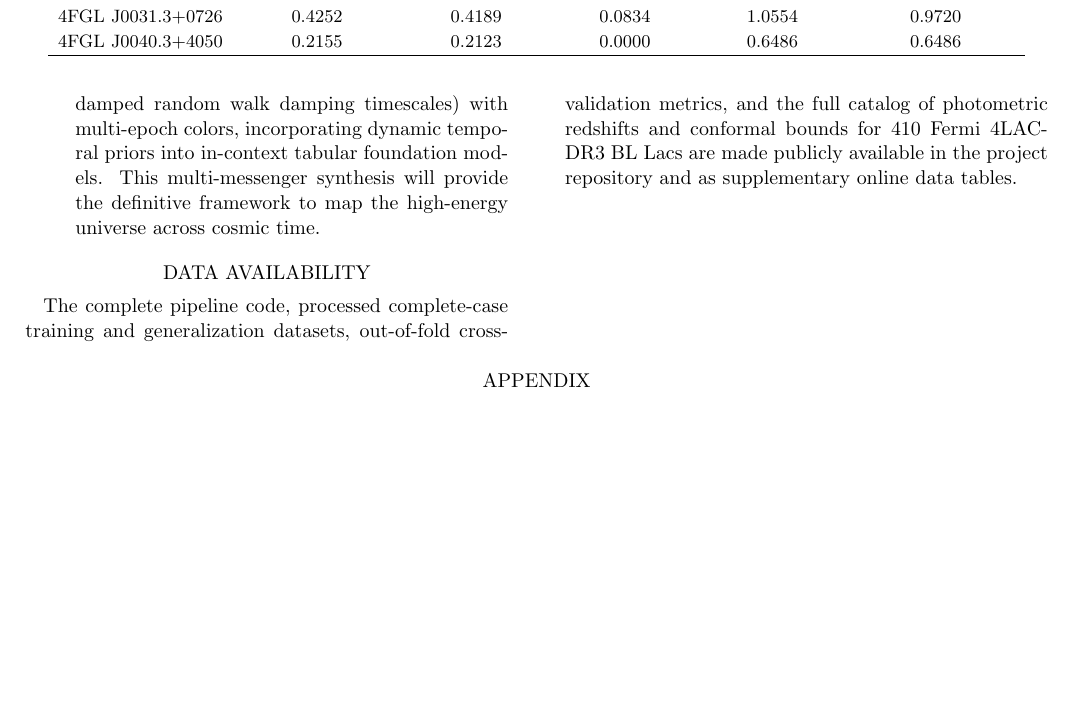
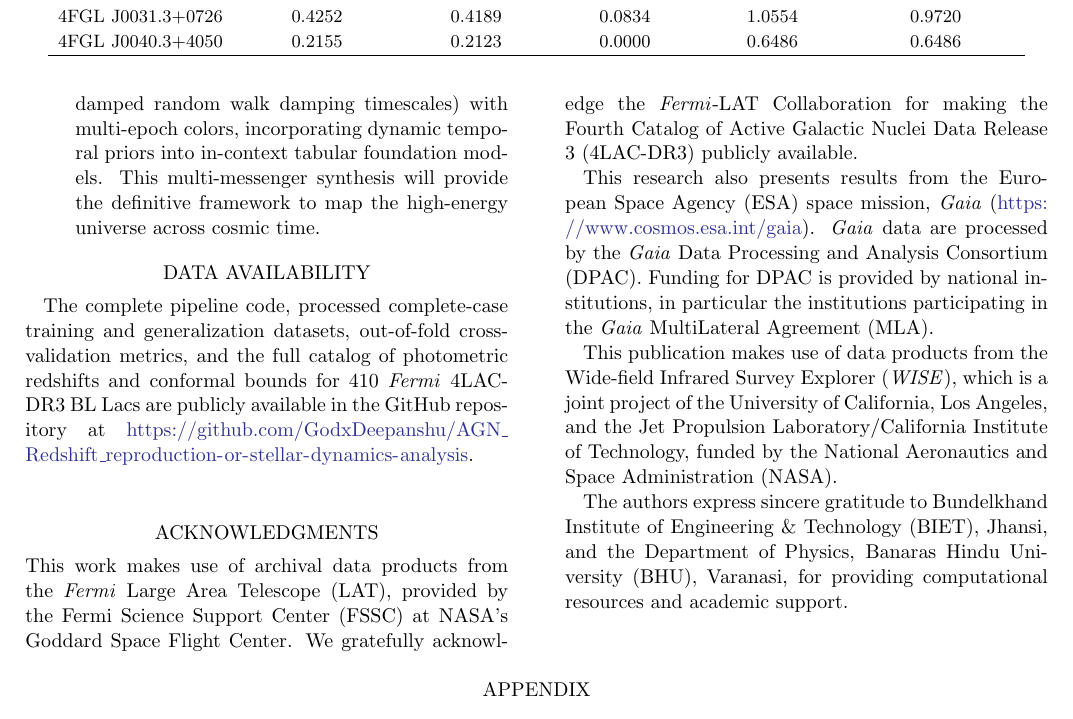
Before and after one commit to GodxDeepanshu/AGN_Redshift_reproduction-or-stellar-dynamics-analysis, a LaTeX paper (main.tex): part of page 25 of 27 before the commit and part of page 25 of 28 after it, cut so that both start at the same text, the shorter picture padded with empty space. Compiled offline with pdfLaTeX.

Commit message:
Update manuscript: add GitHub repository URL, Fermi and survey acknowledgments, and enlarge figure labels

```diff
--- a/main.tex
+++ b/main.tex
@@ -746,7 +746,18 @@ Our primary conclusions and astrophysical contributions are summarized as follow
 \end{enumerate}
 
 \section*{Data Availability}
-The complete pipeline code, processed complete-case training and generalization datasets, out-of-fold cross-validation metrics, and the full catalog of photometric redshifts and conformal bounds for 410 Fermi 4LAC-DR3 BL Lacs are made publicly available in the project repository and as supplementary online data tables.
+The complete pipeline code, processed complete-case training and generalization datasets, out-of-fold cross-validation metrics, and the full catalog of photometric redshifts and conformal bounds for 410 \textit{Fermi} 4LAC-DR3 BL Lacs are publicly available in the GitHub repository at \url{https://github.com/GodxDeepanshu/AGN_Redshift_reproduction-or-stellar-dynamics-analysis}.
+
+\begin{acknowledgments}
+This work makes use of archival data products from the \textit{Fermi} Large Area Telescope (LAT), provided by the Fermi Science Support Center (FSSC) at NASA's Goddard Space Flight Center. We gratefully acknowledge the \textit{Fermi}-LAT Collaboration for making the Fourth Catalog of Active Galactic Nuclei Data Release 3 (4LAC-DR3) publicly available.
+
+This research also presents results from the European Space Agency (ESA) space mission, \textit{Gaia} (\url{https://www.cosmos.esa.int/gaia}). \textit{Gaia} data are processed by the \textit{Gaia} Data Processing and Analysis Consortium (DPAC). Funding for DPAC is provided by national institutions, in particular the institutions participating in the \textit{Gaia} MultiLateral Agreement (MLA).
+
+This publication makes use of data products from the Wide-field Infrared Survey Explorer (\textit{WISE}), which is a joint project of the University of California, Los Angeles, and the Jet Propulsion Laboratory/California Institute of Technology, funded by the National Aeronautics and Space Administration (NASA).
+
+The authors express sincere gratitude to Bundelkhand Institute of Engineering \& Technology (BIET), Jhansi, and the Department of Physics, Banaras Hindu University (BHU), Varanasi, for providing computational resources and academic support.
+\end{acknowledgments}
+
 \appendix
 \section*{Appendix: Prediction Catalog and Model Diagnostics}
 Here we present Table~\ref{tab:predictions_catalog} containing the redshift predictions for the first 50 BLLs in the generalization set. The table lists the source name as assigned in the 4LAC catalog, the uncalibrated predicted redshift from our stacked ensemble, the calibrated (bias-corrected) predicted redshift, the lower and upper bounds of the 95\% conformal uncertainty interval, and the interval width. The predictions for the complete generalization set of 410 blazars can be found in the associated online data file.
```
Also changed, not shown: figures/01_redshift_distribution.png, figures/02_inv_redshift_distribution.png, figures/04_training_vs_total_z.png, figures/08_metric_distributions.png, figures/10_generalization_predictions.png, figures/14_calibrated_generalization.png, results/figures/01_redshift_distribution.png, results/figures/02_inv_redshift_distribution.png, results/figures/04_training_vs_total_z.png, results/figures/08_metric_distributions.png, results/figures/10_generalization_predictions.png, results/figures/14_calibrated_generalization.png, 2 other files.
